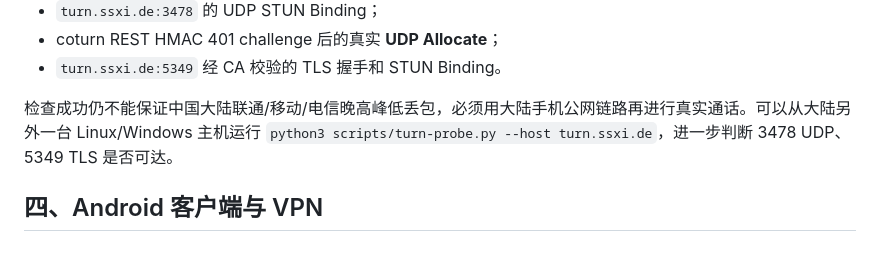
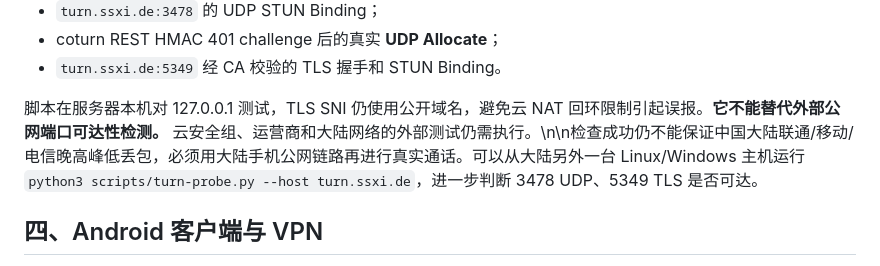
Before and after one commit to frbico/movecar, a Markdown page: HK-ONECLICK.md, the part around the change. Drawn GitHub-style.

Commit message:
docs(health): distinguish local TURN allocation from external firewall and China-route checks

```diff
--- a/HK-ONECLICK.md
+++ b/HK-ONECLICK.md
@@ -75,7 +75,7 @@ sudo bash scripts/check-hk.sh
 - coturn REST HMAC 401 challenge 后的真实 **UDP Allocate**；
 - `turn.ssxi.de:5349` 经 CA 校验的 TLS 握手和 STUN Binding。
 
-检查成功仍不能保证中国大陆联通/移动/电信晚高峰低丢包，必须用大陆手机公网链路再进行真实通话。可以从大陆另外一台 Linux/Windows 主机运行 `python3 scripts/turn-probe.py --host turn.ssxi.de`，进一步判断 3478 UDP、5349 TLS 是否可达。
+脚本在服务器本机对 127.0.0.1 测试，TLS SNI 仍使用公开域名，避免云 NAT 回环限制引起误报。**它不能替代外部公网端口可达性检测。** 云安全组、运营商和大陆网络的外部测试仍需执行。\n\n检查成功仍不能保证中国大陆联通/移动/电信晚高峰低丢包，必须用大陆手机公网链路再进行真实通话。可以从大陆另外一台 Linux/Windows 主机运行 `python3 scripts/turn-probe.py --host turn.ssxi.de`，进一步判断 3478 UDP、5349 TLS 是否可达。
 
 ## 四、Android 客户端与 VPN
 
```
